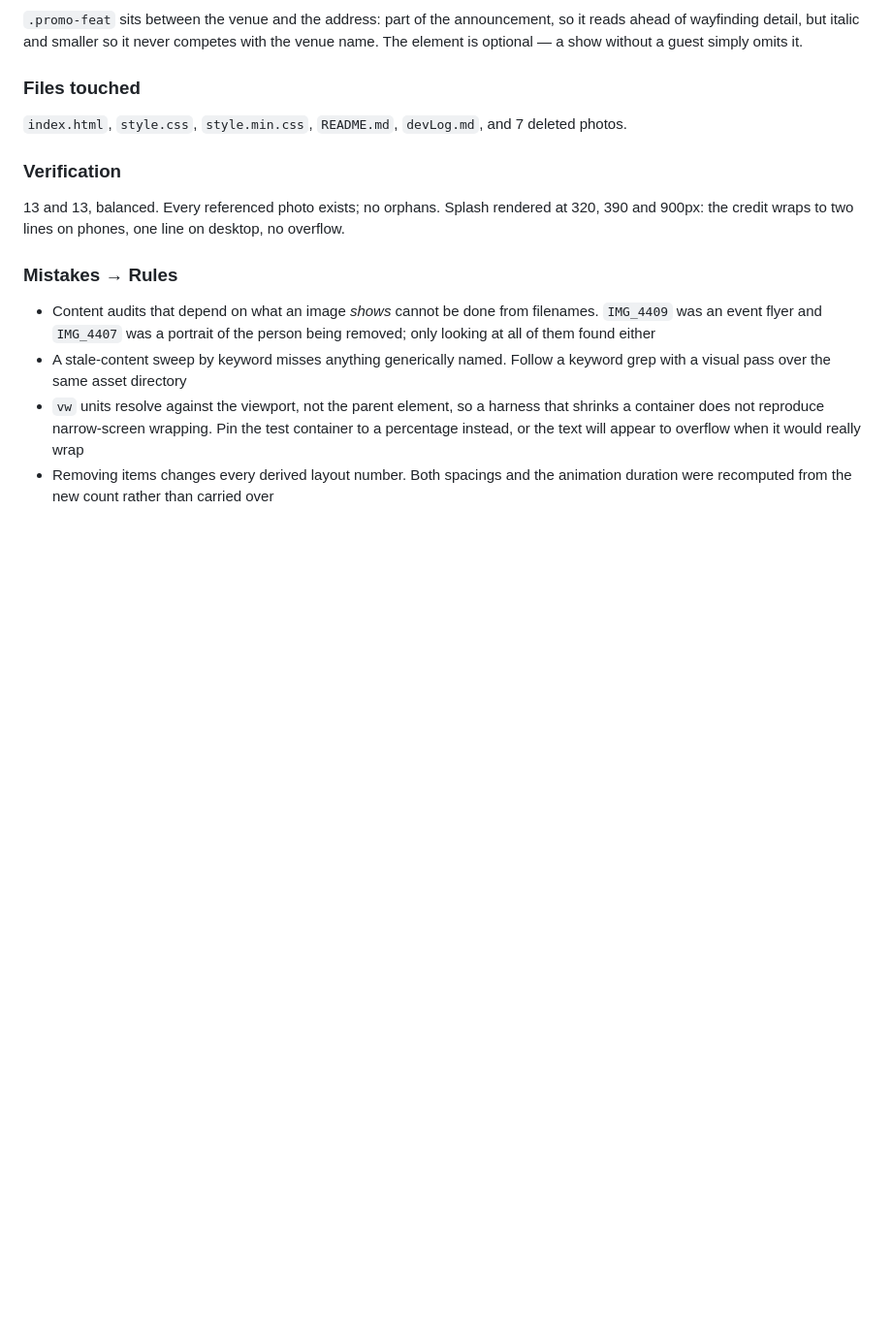
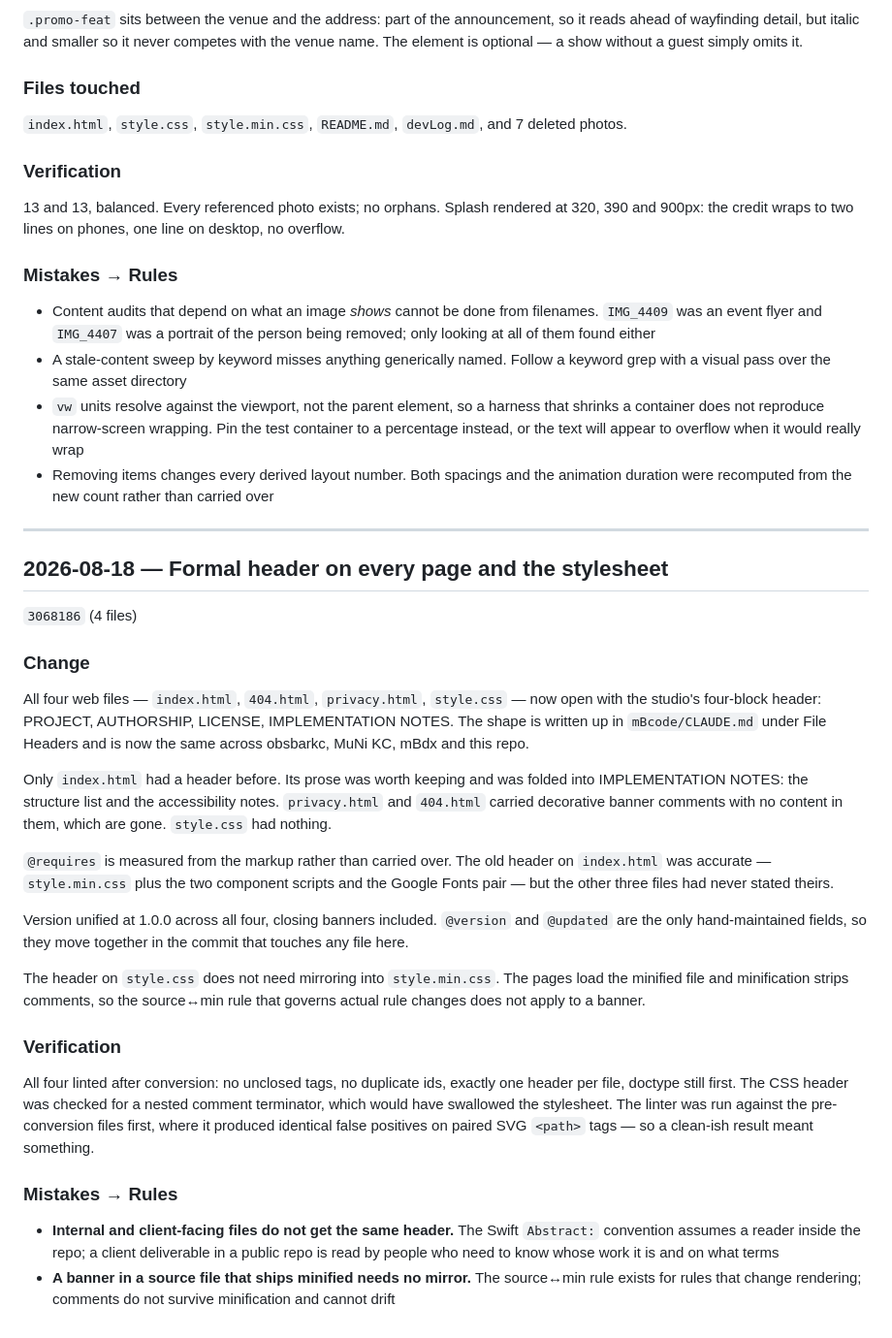
Before and after one commit to mbdxkc/theEmbers, a Markdown page: devLog.md, the part around the change. Shown at 97% size. GitHub-like rendering; blank space fills up the shorter version.

Commit message:
devLog: formal header on every page and the stylesheet
Co-Authored-By: Claude Opus 5 <noreply@anthropic.com>

```diff
--- a/devLog.md
+++ b/devLog.md
@@ -232,3 +232,30 @@ Identifying these needed looking at every photo; filenames carry no clue. The Ap
 - A stale-content sweep by keyword misses anything generically named. Follow a keyword grep with a visual pass over the same asset directory
 - `vw` units resolve against the viewport, not the parent element, so a harness that shrinks a container does not reproduce narrow-screen wrapping. Pin the test container to a percentage instead, or the text will appear to overflow when it would really wrap
 - Removing items changes every derived layout number. Both spacings and the animation duration were recomputed from the new count rather than carried over
+
+---
+
+## 2026-08-18 — Formal header on every page and the stylesheet
+
+`3068186` (4 files)
+
+### Change
+
+All four web files — `index.html`, `404.html`, `privacy.html`, `style.css` — now open with the studio's four-block header: PROJECT, AUTHORSHIP, LICENSE, IMPLEMENTATION NOTES. The shape is written up in `mBcode/CLAUDE.md` under File Headers and is now the same across obsbarkc, MuNi KC, mBdx and this repo.
+
+Only `index.html` had a header before. Its prose was worth keeping and was folded into IMPLEMENTATION NOTES: the structure list and the accessibility notes. `privacy.html` and `404.html` carried decorative banner comments with no content in them, which are gone. `style.css` had nothing.
+
+`@requires` is measured from the markup rather than carried over. The old header on `index.html` was accurate — `style.min.css` plus the two component scripts and the Google Fonts pair — but the other three files had never stated theirs.
+
+Version unified at 1.0.0 across all four, closing banners included. `@version` and `@updated` are the only hand-maintained fields, so they move together in the commit that touches any file here.
+
+The header on `style.css` does not need mirroring into `style.min.css`. The pages load the minified file and minification strips comments, so the source↔min rule that governs actual rule changes does not apply to a banner.
+
+### Verification
+
+All four linted after conversion: no unclosed tags, no duplicate ids, exactly one header per file, doctype still first. The CSS header was checked for a nested comment terminator, which would have swallowed the stylesheet. The linter was run against the pre-conversion files first, where it produced identical false positives on paired SVG `<path>` tags — so a clean-ish result meant something.
+
+### Mistakes → Rules
+
+- **Internal and client-facing files do not get the same header.** The Swift `Abstract:` convention assumes a reader inside the repo; a client deliverable in a public repo is read by people who need to know whose work it is and on what terms
+- **A banner in a source file that ships minified needs no mirror.** The source↔min rule exists for rules that change rendering; comments do not survive minification and cannot drift
```
